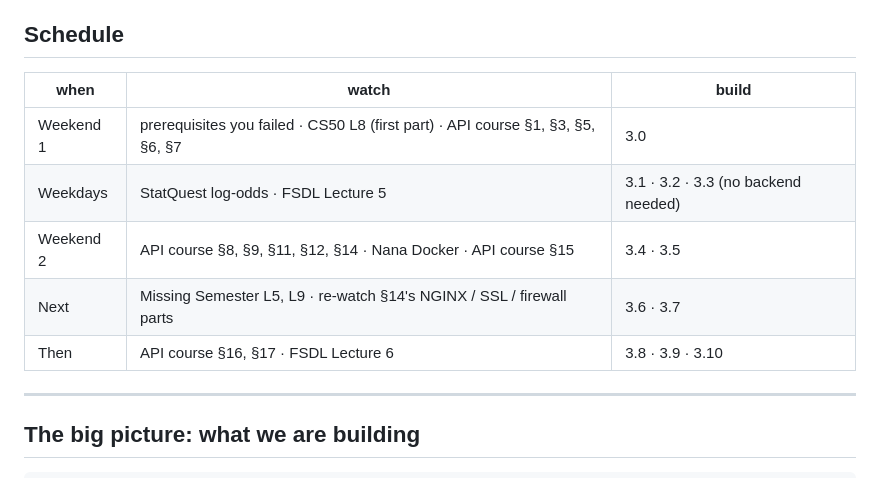
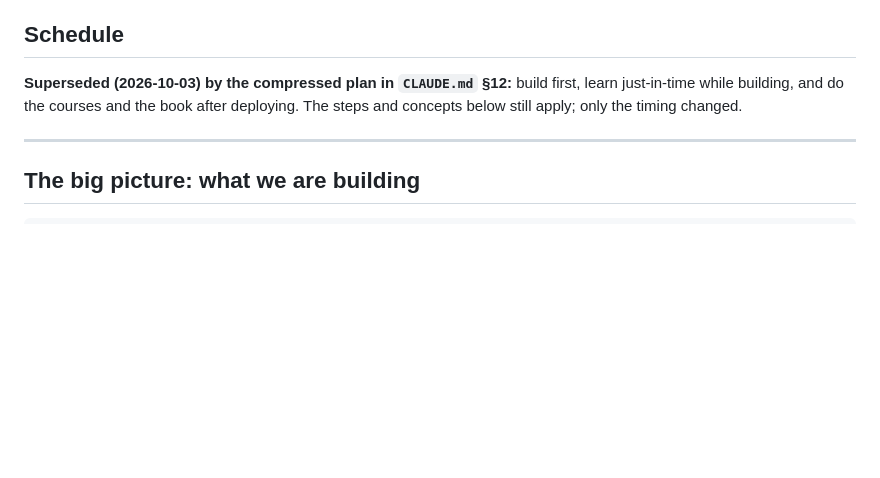
Before and after one commit to Bajaj30/TriageIQ, a Markdown page: Learning/Phase3/directions.md, the part around the change. Rendered like a GitHub page; blank space fills up the shorter version.

```diff
--- a/Learning/Phase3/directions.md
+++ b/Learning/Phase3/directions.md
@@ -65,13 +65,9 @@ NGINX / SSL / firewall videos at 3.6.
 
 ## Schedule
 
-| when | watch | build |
-|---|---|---|
-| Weekend 1 | prerequisites you failed · CS50 L8 (first part) · API course §1, §3, §5, §6, §7 | 3.0 |
-| Weekdays | StatQuest log-odds · FSDL Lecture 5 | 3.1 · 3.2 · 3.3 (no backend needed) |
-| Weekend 2 | API course §8, §9, §11, §12, §14 · Nana Docker · API course §15 | 3.4 · 3.5 |
-| Next | Missing Semester L5, L9 · re-watch §14's NGINX / SSL / firewall parts | 3.6 · 3.7 |
-| Then | API course §16, §17 · FSDL Lecture 6 | 3.8 · 3.9 · 3.10 |
+**Superseded (2026-10-03) by the compressed plan in `CLAUDE.md` §12:** build first, learn just-in-time while
+building, and do the courses and the book after deploying. The steps and concepts below still apply; only
+the timing changed.
 
 ---
 
```
Also changed, not shown: CLAUDE.md (+17 -0 lines).
